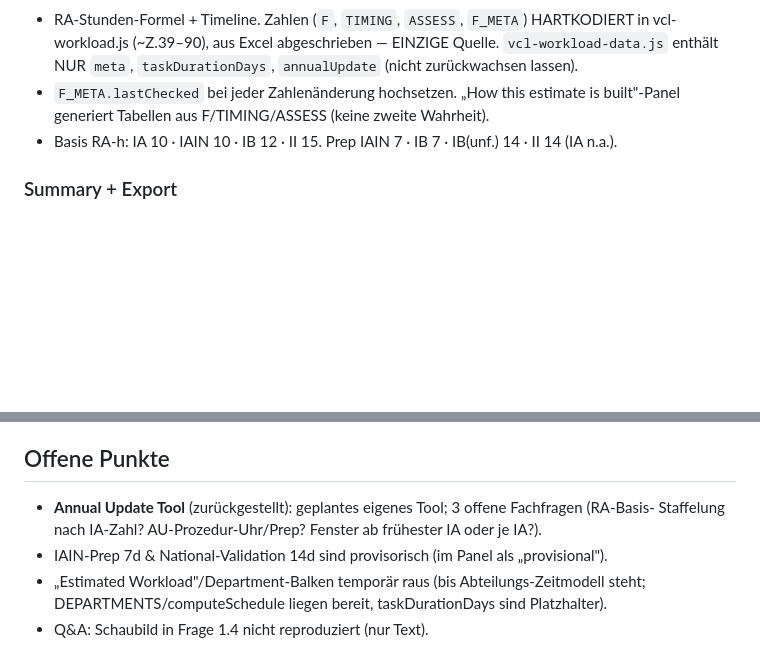
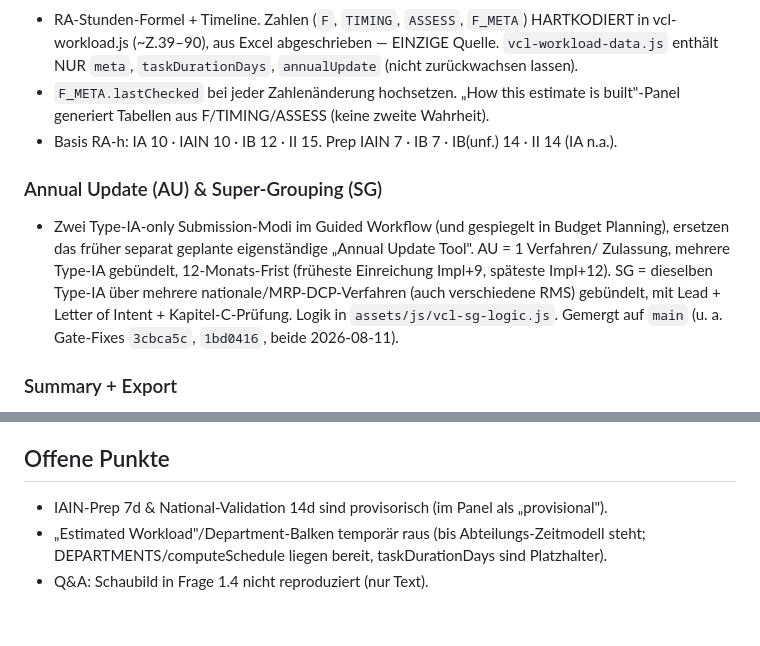
Before and after one commit to Pipmaster-Pip/variation-fee-calculator, a Markdown page: PROJECT_BRIEF.md, 2 parts joined by grey strips. Rendered like a GitHub page; blank space fills up the shorter version.

Commit message:
docs: correct PROJECT_BRIEF on Annual Update Tool status
The standalone Annual Update Tool was never built separately - it
shipped as the AU/Super-Grouping submission modes inside the Guided
Workflow (and mirrored in Budget Planning), already merged to main.

Co-Authored-By: Claude Sonnet 5 <noreply@anthropic.com>

```diff
--- a/PROJECT_BRIEF.md
+++ b/PROJECT_BRIEF.md
@@ -130,6 +130,15 @@ Type-Badges app-weit `--ia #1F5F5B` · `--ib #A8651A` · `--ii #B23A2E` — UNVE
   generiert Tabellen aus F/TIMING/ASSESS (keine zweite Wahrheit).
 * Basis RA-h: IA 10 · IAIN 10 · IB 12 · II 15. Prep IAIN 7 · IB 7 · IB(unf.) 14 · II 14 (IA n.a.).
 
+### Annual Update (AU) & Super-Grouping (SG)
+* Zwei Type-IA-only Submission-Modi im Guided Workflow (und gespiegelt in Budget Planning),
+  ersetzen das früher separat geplante eigenständige „Annual Update Tool". AU = 1 Verfahren/
+  Zulassung, mehrere Type-IA gebündelt, 12-Monats-Frist (früheste Einreichung Impl+9,
+  späteste Impl+12). SG = dieselben Type-IA über mehrere nationale/MRP-DCP-Verfahren
+  (auch verschiedene RMS) gebündelt, mit Lead + Letter of Intent + Kapitel-C-Prüfung.
+  Logik in `assets/js/vcl-sg-logic.js`. Gemergt auf `main` (u. a. Gate-Fixes `3cbca5c`,
+  `1bd0416`, beide 2026-08-11).
+
 ### Summary + Export
 * „Export to Variation Fee Calculator" — gedämpft in Calculator-Gold gefüllt (`#F5EEDD`/`#C7A653`).
   Übergibt Variations-Zahlen in-memory via `window.VCLCALC.setGlobalCounts(totalsByBucket())`;
@@ -147,8 +156,6 @@ timetables, workload` (in Defaults, Save-Loop UND Formular). Kontakt-Adresse get
 (user/domain), erst im Browser zusammengesetzt.
 
 ## Offene Punkte
-* **Annual Update Tool** (zurückgestellt): geplantes eigenes Tool; 3 offene Fachfragen (RA-Basis-
-  Staffelung nach IA-Zahl? AU-Prozedur-Uhr/Prep? Fenster ab frühester IA oder je IA?).
 * IAIN-Prep 7d & National-Validation 14d sind provisorisch (im Panel als „provisional").
 * „Estimated Workload"/Department-Balken temporär raus (bis Abteilungs-Zeitmodell steht;
   DEPARTMENTS/computeSchedule liegen bereit, taskDurationDays sind Platzhalter).
```
